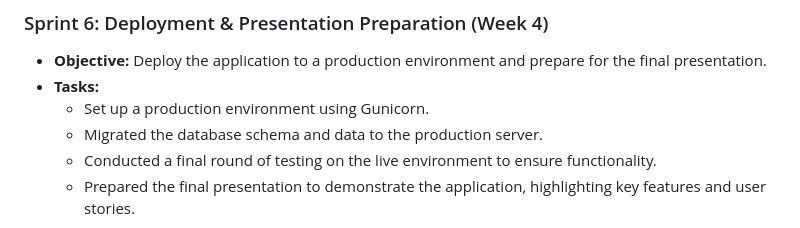
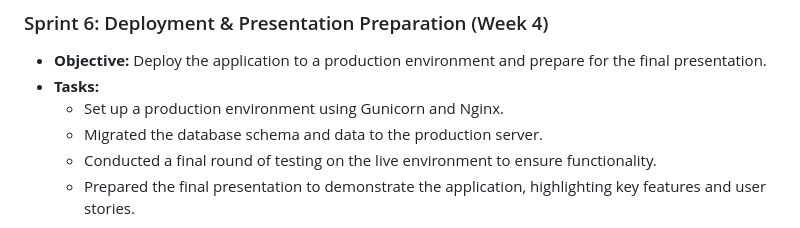
Before and after one commit to 107F/taskflow, a Markdown page: docs/sprint_review_report.md, the part around the change. Rendered like a GitHub page.

Commit message:
added Nginx to sprint 6 of sprint review report.md. next - proper readme.md

```diff
--- a/docs/sprint_review_report.md
+++ b/docs/sprint_review_report.md
@@ -87,7 +87,7 @@ The initial product backlog was created to outline all features and tasks requir
 ### Sprint 6: Deployment & Presentation Preparation (Week 4)
 - **Objective:** Deploy the application to a production environment and prepare for the final presentation.
 - **Tasks:**
-  - Set up a production environment using Gunicorn.
+  - Set up a production environment using Gunicorn and Nginx.
   - Migrated the database schema and data to the production server.
   - Conducted a final round of testing on the live environment to ensure functionality.
   - Prepared the final presentation to demonstrate the application, highlighting key features and user stories.
```
